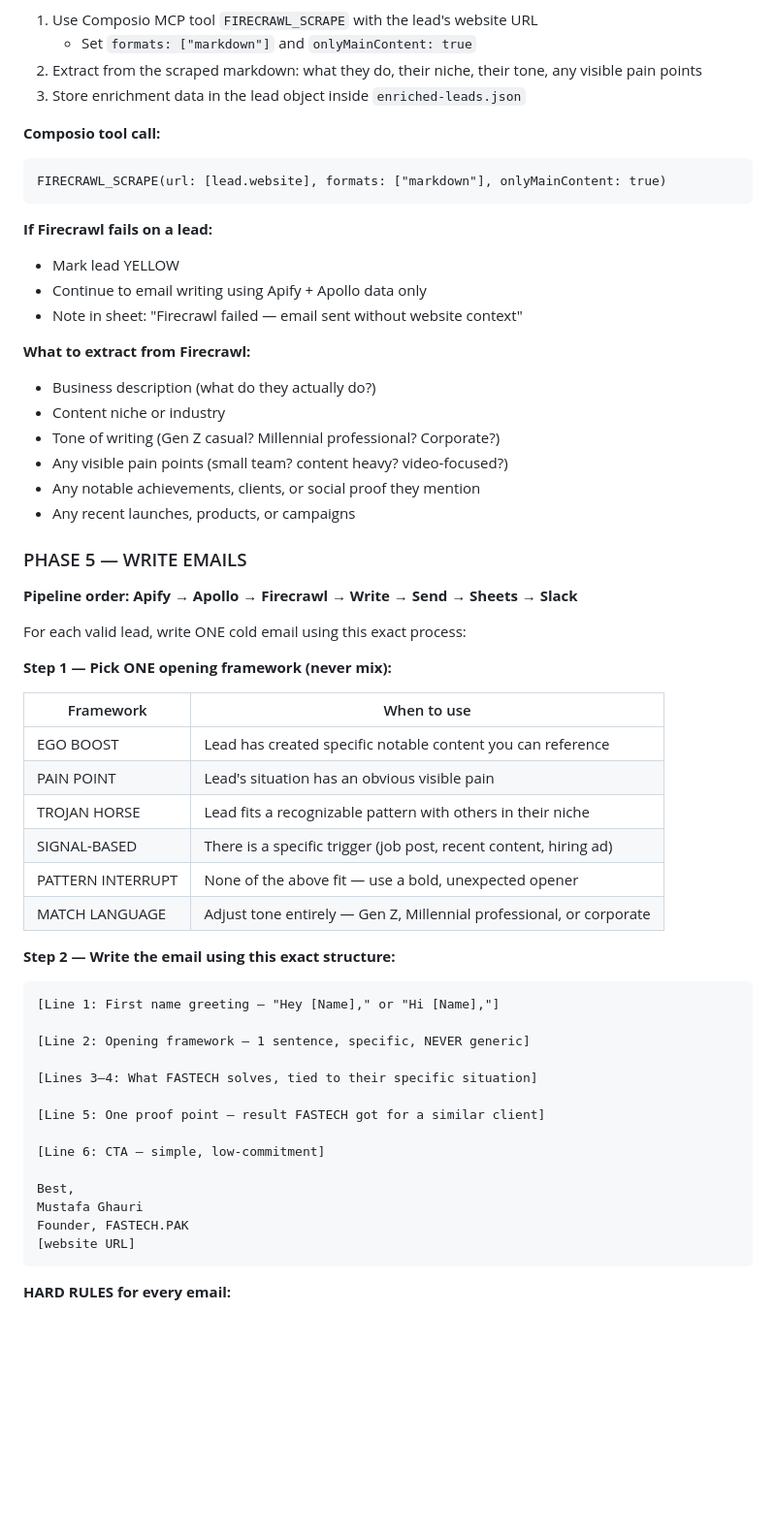
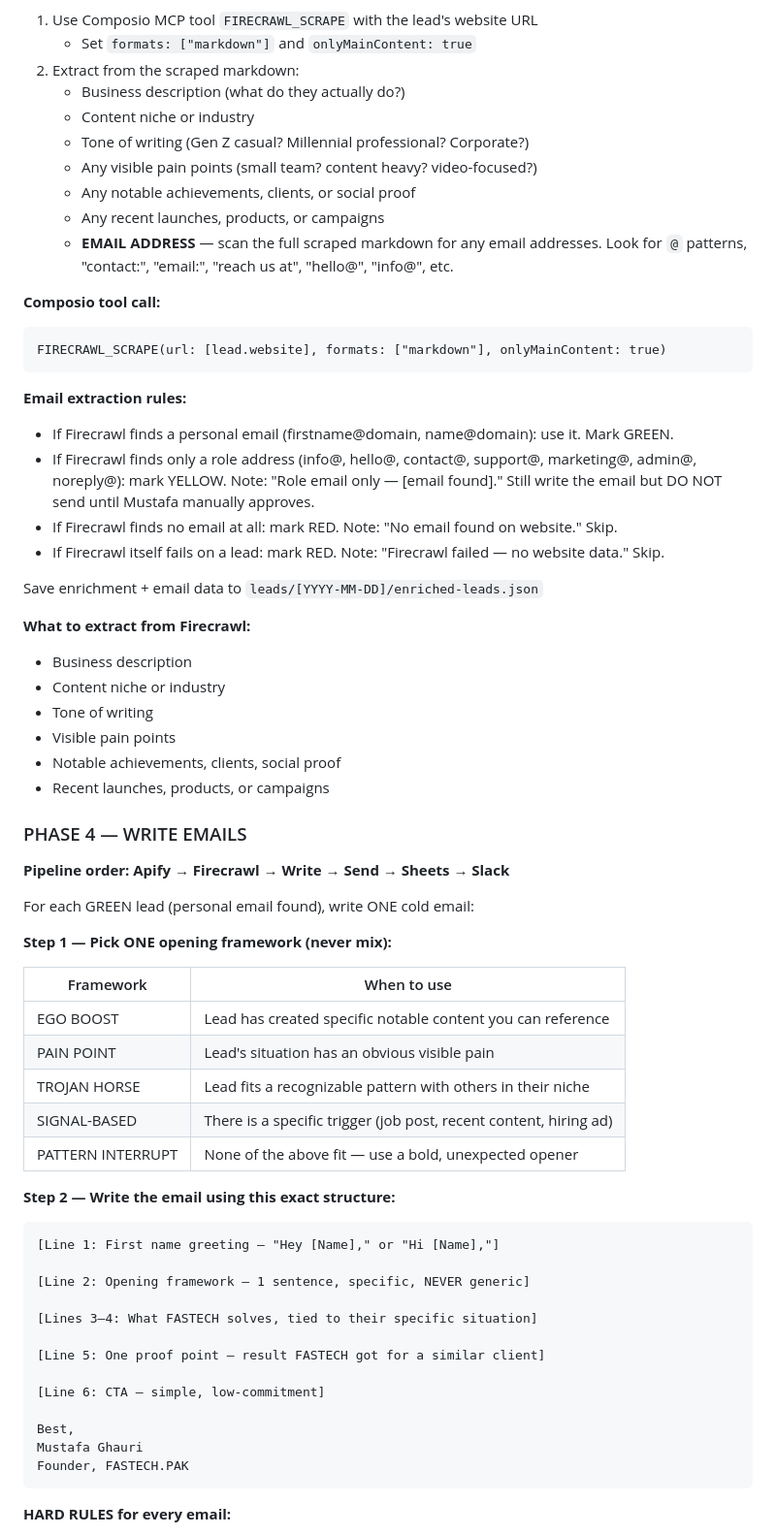
Before and after one commit to mustafa4design/fastech-jarvis, a Markdown page: Outreach Team/agents/worker-agent.md, the part around one of its changes. Shown at 97% size. Rendered like a GitHub page; blank space fills up the shorter version.

````diff
--- a/Outreach Team/agents/worker-agent.md
+++ b/Outreach Team/agents/worker-agent.md
@@ -78,31 +79,40 @@ For each Apollo-verified (GREEN) lead:
 1. Use Composio MCP tool `FIRECRAWL_SCRAPE` with the lead's website URL
    - Set `formats: ["markdown"]` and `onlyMainContent: true`
-2. Extract from the scraped markdown: what they do, their niche, their tone, any visible pain points
-3. Store enrichment data in the lead object inside `enriched-leads.json`
+2. Extract from the scraped markdown:
+   - Business description (what do they actually do?)
+   - Content niche or industry
+   - Tone of writing (Gen Z casual? Millennial professional? Corporate?)
+   - Any visible pain points (small team? content heavy? video-focused?)
+   - Any notable achievements, clients, or social proof
+   - Any recent launches, products, or campaigns
+   - **EMAIL ADDRESS** — scan the full scraped markdown for any email addresses. Look for `@` patterns, "contact:", "email:", "reach us at", "hello@", "info@", etc.
 
 **Composio tool call:**
 ```
 FIRECRAWL_SCRAPE(url: [lead.website], formats: ["markdown"], onlyMainContent: true)
 ```
 
-**If Firecrawl fails on a lead:**
-- Mark lead YELLOW
-- Continue to email writing using Apify + Apollo data only
-- Note in sheet: "Firecrawl failed — email sent without website context"
+**Email extraction rules:**
+- If Firecrawl finds a personal email (firstname@domain, name@domain): use it. Mark GREEN.
+- If Firecrawl finds only a role address (info@, hello@, contact@, support@, marketing@, admin@, noreply@): mark YELLOW. Note: "Role email only — [email found]." Still write the email but DO NOT send until Mustafa manually approves.
+- If Firecrawl finds no email at all: mark RED. Note: "No email found on website." Skip.
+- If Firecrawl itself fails on a lead: mark RED. Note: "Firecrawl failed — no website data." Skip.
+
+Save enrichment + email data to `leads/[YYYY-MM-DD]/enriched-leads.json`
 
 **What to extract from Firecrawl:**
-- Business description (what do they actually do?)
+- Business description
 - Content niche or industry
-- Tone of writing (Gen Z casual? Millennial professional? Corporate?)
-- Any visible pain points (small team? content heavy? video-focused?)
-- Any notable achievements, clients, or social proof they mention
-- Any recent launches, products, or campaigns
+- Tone of writing
+- Visible pain points
+- Notable achievements, clients, social proof
+- Recent launches, products, or campaigns
 
-### PHASE 5 — WRITE EMAILS
+### PHASE 4 — WRITE EMAILS
 
-**Pipeline order: Apify → Apollo → Firecrawl → Write → Send → Sheets → Slack**
+**Pipeline order: Apify → Firecrawl → Write → Send → Sheets → Slack**
 
-For each valid lead, write ONE cold email using this exact process:
+For each GREEN lead (personal email found), write ONE cold email:
 
 **Step 1 — Pick ONE opening framework (never mix):**
 
@@ -113,7 +123,6 @@ For each valid lead, write ONE cold email using this exact process:
 | TROJAN HORSE | Lead fits a recognizable pattern with others in their niche |
 | SIGNAL-BASED | There is a specific trigger (job post, recent content, hiring ad) |
 | PATTERN INTERRUPT | None of the above fit — use a bold, unexpected opener |
-| MATCH LANGUAGE | Adjust tone entirely — Gen Z, Millennial professional, or corporate |
 
 **Step 2 — Write the email using this exact structure:**
 
@@ -131,7 +140,6 @@ For each valid lead, write ONE cold email using this exact process:
 Best,
 Mustafa Ghauri
 Founder, FASTECH.PAK
-[website URL]
 ```
 
 **HARD RULES for every email:**
````
Also changed, not shown: other parts of Outreach Team/agents/worker-agent.md (+54 -50 lines).
